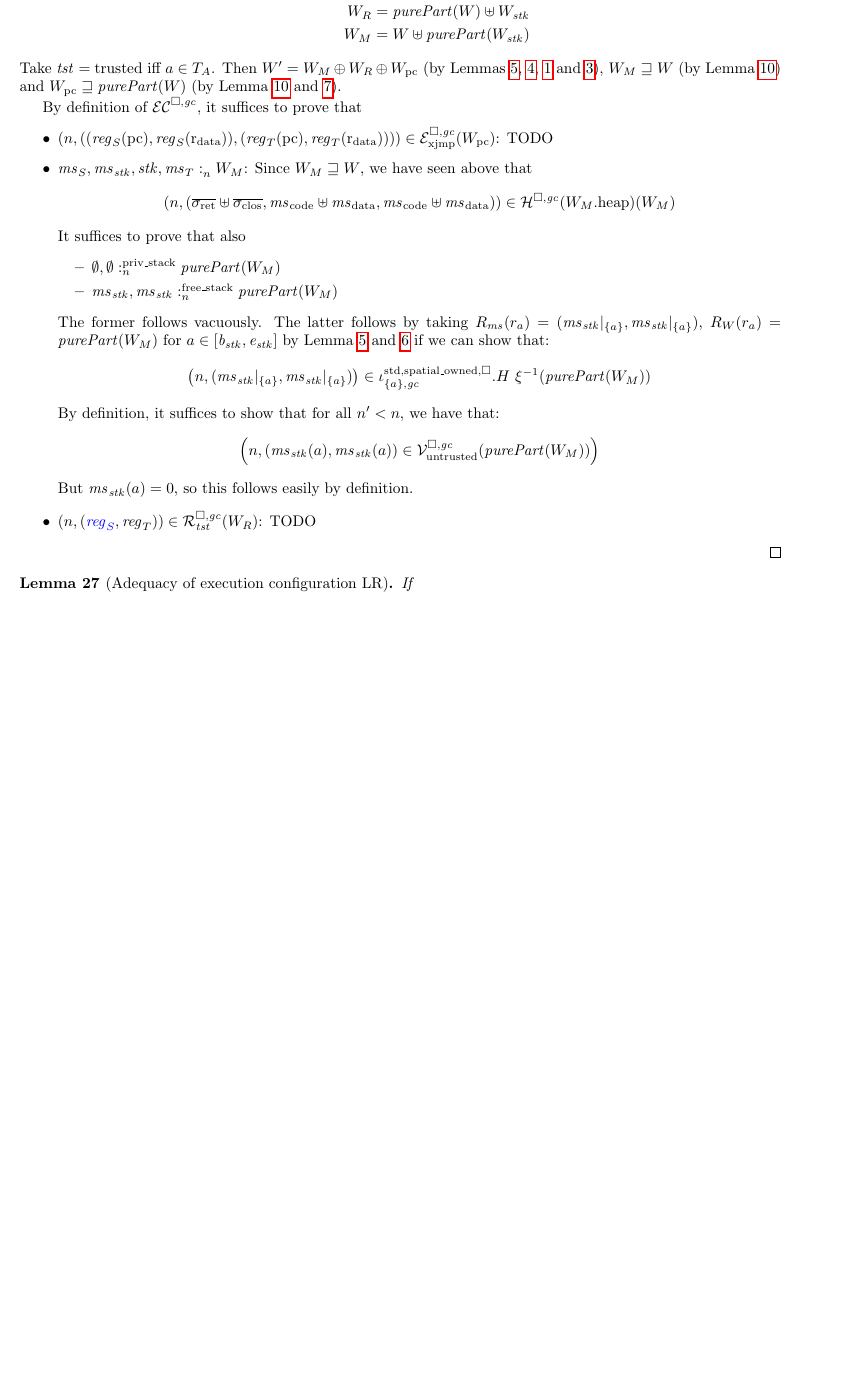
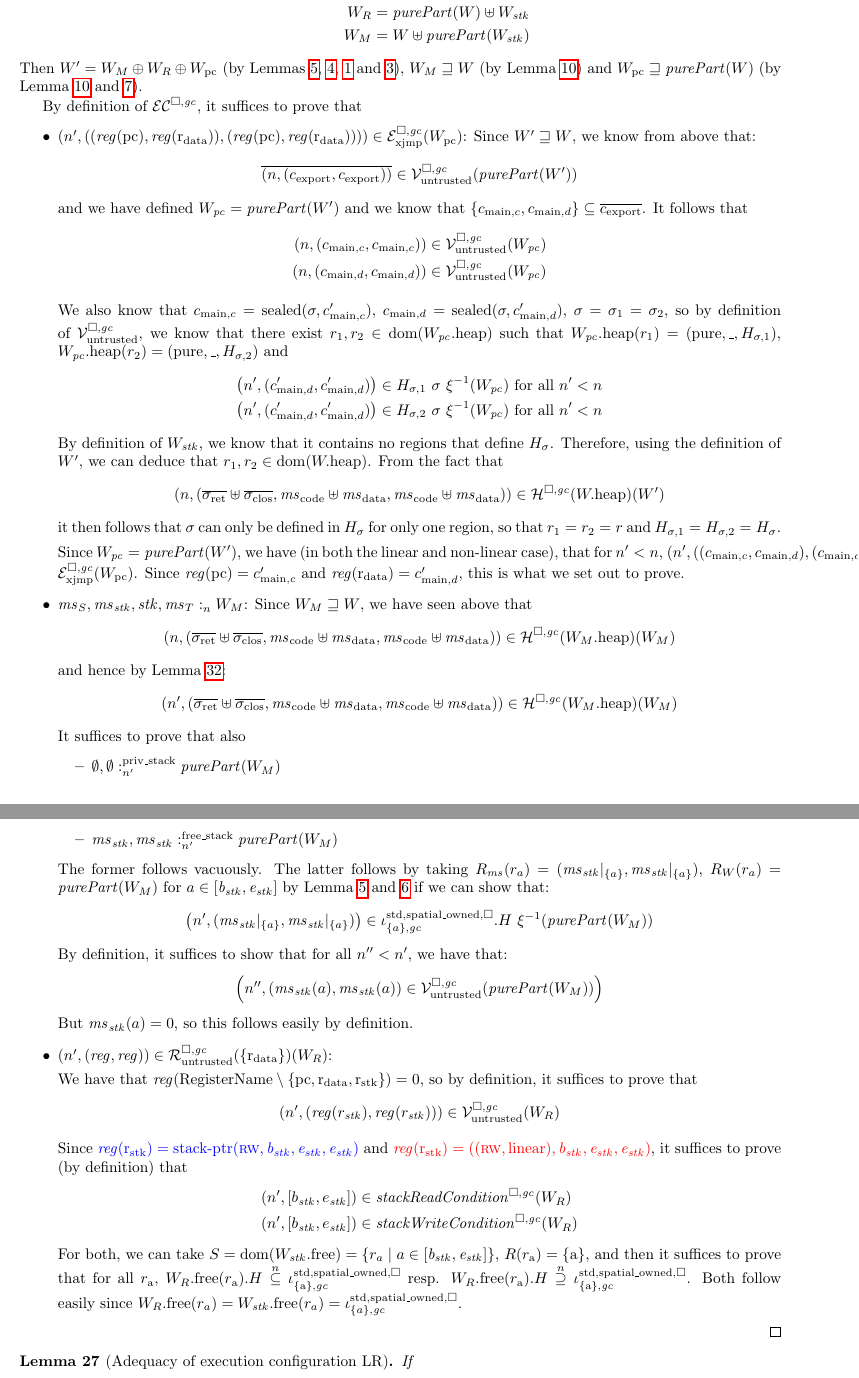
Before and after one commit to dominiquedevriese/capability-machine-reasoning-on-paper, a LaTeX document (fully-abstract-comp/technical-report.tex): part of page 36 of 56 before the commit and two parts of pages 36 and 37 of 57 after it, the two joined at a grey line, cut so that both start at the same text, the shorter picture padded with empty space. Compiled offline with pdfLaTeX.

Commit message:
Fix initial execution configuration and finish compat lemma for it.

```diff
--- a/fully-abstract-comp/technical-report.tex
+++ b/fully-abstract-comp/technical-report.tex
@@ -3106,36 +3114,80 @@ The untrusted case can be considered as a back-translation correctness result.
     W_R &= \purePart{W} \uplus W_\stk\\
     W_M &= W \uplus \purePart{W_\stk}
   \end{align*}
-  Take $\trust = \trusted$ iff $a \in \ta$.
   Then $W' = W_M \oplus W_R \oplus W_\pcreg$ (by Lemmas~\ref{lem:purePart-duplicable},~\ref{lem:oplus-distr-uplus},~\ref{lem:oplus-assoc-comm} and~\ref{lem:uplus-assoc-comm}), $W_M \future W$ (by Lemma~\ref{lem:uplus-future}) and $W_\pcreg \future \purePart{W}$ (by Lemma~\ref{lem:uplus-future} and~\ref{lem:purePart-oplus}).
 
   By definition of $\lrec$, it suffices to prove that
   \begin{itemize}
   \item
-    $\npair{( (\reg_S(\pcreg),\reg_S(\rdata)), (\reg_T(\pcreg),\reg_T(\rdata)) )} \in \lrexj(W_\pcreg)$:
-    TODO
+    $\npair[n']{( (\reg(\pcreg),\reg(\rdata)), (\reg(\pcreg),\reg(\rdata)) )} \in \lrexj(W_\pcreg)$:
+    Since $W' \future W$, we know from above that:
+    \begin{equation*}
+      \overline{\npair{(c_{\mathrm{export}},c_{\mathrm{export}})}} \in \lrv(\purePart{W'})
+    \end{equation*}
+    and we have defined $W_\pc = \purePart{W'}$ and we know that $\{c_{\mathrm{main},c}, c_{\mathrm{main},d}\}\subseteq
+    \overline{c_{\mathrm{export}}}$.
+    It follows that
+    \begin{align*}
+      \npair{(c_{\mathrm{main},c},c_{\mathrm{main},c})} &\in \lrv(W_\pc)\\
+      \npair{(c_{\mathrm{main},d},c_{\mathrm{main},d})} &\in \lrv(W_\pc)
+    \end{align*}
+
+    We also know that $c_{\mathrm{main},c} = \sealed{\sigma, c_{\mathrm{main},c}'}$, $c_{\mathrm{main},d} = \sealed{\sigma, c_{\mathrm{main},d}'}$, $\sigma=\sigma_1 = \sigma_2$, so by definition of $\lrv$, we know that there exist $r_1,r_2 \in \dom(\pwheap[W_\pc])$ such that $\pwheap[W_\pc](r_1) = (\pure,\_,H_{\sigma,1})$, $\pwheap[W_\pc](r_2) = (\pure,\_,H_{\sigma,2})$ and
+    \begin{align*}
+      \npair[n']{(c_{\mathrm{main},d}',c_{\mathrm{main},d}')} &\in H_{\sigma,1}~ \sigma~ \xi^{-1}(W_\pc) \text{ for all } n' < n\\
+      \npair[n']{(c_{\mathrm{main},d}',c_{\mathrm{main},d}')} &\in H_{\sigma,2}~ \sigma~ \xi^{-1}(W_\pc) \text{ for all } n' < n
+    \end{align*}
+    By definition of $W_\stk$, we know that it contains no regions that define $H_\sigma$.
+    Therefore, using the definition of $W'$, we can deduce that $r_1,r_2 \in \dom(\pwheap)$.
+    From the fact that
+    \begin{equation*}
+      \npair{(\sigrets\uplus\sigcloss,\mscode\uplus \msdata, \mscode\uplus\msdata)} \in \lrheap(\pwheap)(W')
+    \end{equation*}
+    it then follows that $\sigma$ can only be defined in $H_\sigma$ for only one region, so that $r_1 = r_2 = r$ and $H_{\sigma,1} = H_{\sigma,2} = H_\sigma$.
+
+    Since $W_\pc = \purePart{W'}$, we have (in both the linear and non-linear case), that for $n' < n$, $\npair[n']{( (c_{\mathrm{main},c},c_{\mathrm{main},d}), (c_{\mathrm{main},c},c_{\mathrm{main},d}) )} \in \lrexj(W_\pcreg)$.
+    Since $\reg(\pcreg) = c_{\mathrm{main},c}'$ and $\reg(\rdata) = c_{\mathrm{main},d}'$, this is what we set out to prove.
+
   \item $\memSat{\ms_S,\ms_\stk,\stk,\ms_T}{W_M}$:
     Since $W_M \future W$, we have seen above that
     \begin{equation*}
       \npair{(\sigrets\uplus\sigcloss,\mscode\uplus \msdata, \mscode\uplus\msdata)} \in \lrheap(\pwheap[W_M])(W_M)
     \end{equation*}
+    and hence by Lemma~\ref{lem:downwards-closed}:
+    \begin{equation*}
+      \npair[n']{(\sigrets\uplus\sigcloss,\mscode\uplus \msdata, \mscode\uplus\msdata)} \in \lrheap(\pwheap[W_M])(W_M)
+    \end{equation*}
     It suffices to prove that also
     \begin{itemize}
-    \item $\memSatStack{\emptyset,\emptyset}{\purePart{W_M}}}$
-    \item $\memSatFStack{\ms_\stk,\ms_\stk}{\purePart{W_M}}$
+    \item $\memSatStack[n']{\emptyset,\emptyset}{\purePart{W_M}}}$
+    \item $\memSatFStack[n']{\ms_\stk,\ms_\stk}{\purePart{W_M}}$
     \end{itemize}
     The former follows vacuously.
     The latter follows by taking $R_\ms(r_a) = (\ms_\stk|_{\{a\}},\ms_\stk|_{\{a\}})$, $R_W(r_a) = \purePart{W_M}$ for $a \in [\baddr_\stk,\eaddr_\stk]$ by Lemma~\ref{lem:purePart-duplicable} and~\ref{lem:purePart-idempotent} if we can show that:
     \begin{equation*}
-      \npair{(\ms_\stk|_{\{a\}},\ms_\stk|_{\{a\}})} \in \stdreg{\{a\},\gc}{\spatialo}.H~ \xi^{-1}(\purePart{W_M})
+      \npair[n']{(\ms_\stk|_{\{a\}},\ms_\stk|_{\{a\}})} \in \stdreg{\{a\},\gc}{\spatialo}.H~ \xi^{-1}(\purePart{W_M})
     \end{equation*}
-    By definition, it suffices to show that for all $n' < n$, we have that:
+    By definition, it suffices to show that for all $n'' < n'$, we have that:
     \begin{equation*}
-      \npair{(\ms_\stk(a),\ms_\stk(a)) \in \lrv(\purePart{W_M})}
+      \npair[n'']{(\ms_\stk(a),\ms_\stk(a)) \in \lrv(\purePart{W_M})}
     \end{equation*}
     But $\ms_\stk(a) = 0$, so this follows easily by definition.
-  \item $\npair{\stpair{\reg}{\reg}} \in \lrrg{\trust}(W_R)$:
-    TODO
+
+  \item $\npair[n']{(\reg,\reg)} \in \lrr(\{\rdata\})(W_R)$:
+
+    We have that $\reg(\RegName \setminus \{\pcreg,\rdata,\rstk\}) = 0$, so by definition, it suffices to prove that
+    \begin{equation*}
+      \npair[n']{(\reg(r_\stk),\reg(r_\stk))} \in \lrv(W_R)
+    \end{equation*}
+
+    Since $\src{\reg(\rstk) = \stkptr{\rw,\baddr_\stk,\eaddr_\stk,\eaddr_\stk}}$ and $\trg{\reg(\rstk) = ((\rw,\linear),\baddr_\stk,\eaddr_\stk,\eaddr_\stk)}$, it suffices to prove (by definition) that
+    \begin{align*}
+      \npair[n']{[b_\stk,e_\stk]} &\in \stackReadCond{W_R}\\
+      \npair[n']{[b_\stk,e_\stk]} &\in \stackWriteCond{W_R}
+    \end{align*}
+    For both, we can take $S = \dom(\pwfree[W_\stk]) = \{r_a \mid a \in [\baddr_\stk,\eaddr_\stk]\}$, $R(r_\addr) = \{\addr\}$, and then it suffices to prove that for all $r_\addr$, $\pwfree[W_R](r_\addr).H \nsubeq \stdreg{\{\addr\},\gc}{\spatialo}$ resp. $\pwfree[W_R](r_\addr).H \nsupeq \stdreg{\{\addr\},\gc}{\spatialo}$.
+    Both follow easily since
+    $\pwfree[W_R](r_a) = \pwfree[W_\stk](r_a) = \stdreg{\{a\},\gc}{\spatialo}$.
   \end{itemize}
 \end{proof}
 
```
Also changed, not shown: fully-abstract-comp/technical-report.tex (32 more changed lines).
